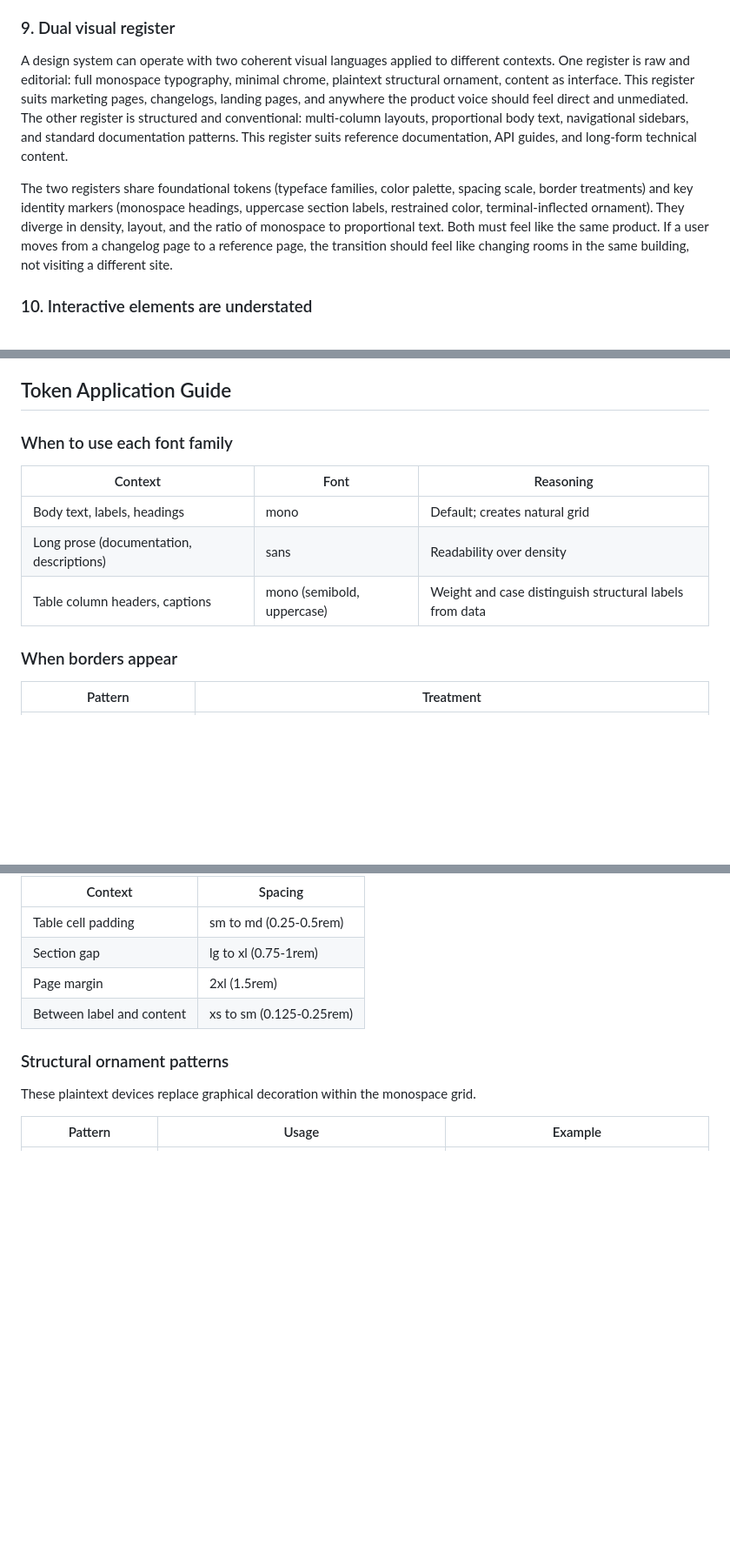
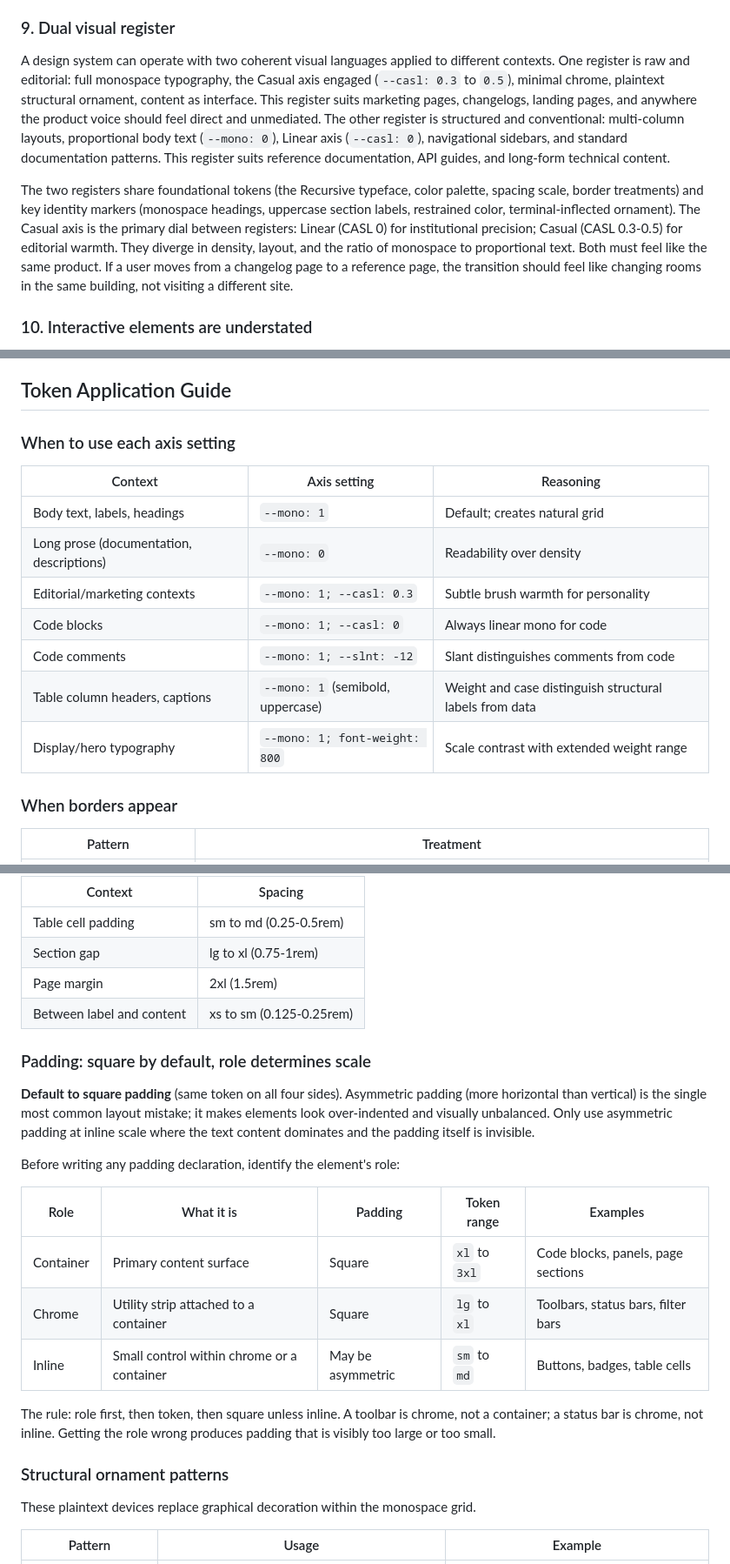
Before and after one commit to standsleeping/design-kit, a Markdown page: docs/reference/visual-language.md, 3 parts joined by grey strips. Shown at 87% size. Drawn GitHub-style; blank space fills up the shorter version.

Commit message:
Update visual language reference

```diff
--- a/docs/reference/visual-language.md
+++ b/docs/reference/visual-language.md
@@ -58,9 +60,9 @@ Tables, numbers, and values are first-class. Column headers exist when needed bu
 
 ### 9. Dual visual register
 
-A design system can operate with two coherent visual languages applied to different contexts. One register is raw and editorial: full monospace typography, minimal chrome, plaintext structural ornament, content as interface. This register suits marketing pages, changelogs, landing pages, and anywhere the product voice should feel direct and unmediated. The other register is structured and conventional: multi-column layouts, proportional body text, navigational sidebars, and standard documentation patterns. This register suits reference documentation, API guides, and long-form technical content.
+A design system can operate with two coherent visual languages applied to different contexts. One register is raw and editorial: full monospace typography, the Casual axis engaged (`--casl: 0.3` to `0.5`), minimal chrome, plaintext structural ornament, content as interface. This register suits marketing pages, changelogs, landing pages, and anywhere the product voice should feel direct and unmediated. The other register is structured and conventional: multi-column layouts, proportional body text (`--mono: 0`), Linear axis (`--casl: 0`), navigational sidebars, and standard documentation patterns. This register suits reference documentation, API guides, and long-form technical content.
 
-The two registers share foundational tokens (typeface families, color palette, spacing scale, border treatments) and key identity markers (monospace headings, uppercase section labels, restrained color, terminal-inflected ornament). They diverge in density, layout, and the ratio of monospace to proportional text. Both must feel like the same product. If a user moves from a changelog page to a reference page, the transition should feel like changing rooms in the same building, not visiting a different site.
+The two registers share foundational tokens (the Recursive typeface, color palette, spacing scale, border treatments) and key identity markers (monospace headings, uppercase section labels, restrained color, terminal-inflected ornament). The Casual axis is the primary dial between registers: Linear (CASL 0) for institutional precision; Casual (CASL 0.3-0.5) for editorial warmth. They diverge in density, layout, and the ratio of monospace to proportional text. Both must feel like the same product. If a user moves from a changelog page to a reference page, the transition should feel like changing rooms in the same building, not visiting a different site.
 
 ### 10. Interactive elements are understated
 
@@ -92,13 +94,17 @@ Multi-step procedures use numbered lists where order matters. Each step is a sin
 
 ## Token Application Guide
 
-### When to use each font family
+### When to use each axis setting
 
-| Context | Font | Reasoning |
-|---------|------|-----------|
-| Body text, labels, headings | mono | Default; creates natural grid |
-| Long prose (documentation, descriptions) | sans | Readability over density |
-| Table column headers, captions | mono (semibold, uppercase) | Weight and case distinguish structural labels from data |
+| Context | Axis setting | Reasoning |
+|---------|-------------|-----------|
+| Body text, labels, headings | `--mono: 1` | Default; creates natural grid |
+| Long prose (documentation, descriptions) | `--mono: 0` | Readability over density |
+| Editorial/marketing contexts | `--mono: 1; --casl: 0.3` | Subtle brush warmth for personality |
+| Code blocks | `--mono: 1; --casl: 0` | Always linear mono for code |
+| Code comments | `--mono: 1; --slnt: -12` | Slant distinguishes comments from code |
+| Table column headers, captions | `--mono: 1` (semibold, uppercase) | Weight and case distinguish structural labels from data |
+| Display/hero typography | `--mono: 1; font-weight: 800` | Scale contrast with extended weight range |
 
 ### When borders appear
 
@@ -147,6 +153,20 @@ Tight by default. Use the lower end of the spacing scale for internal padding (x
 | Page margin | 2xl (1.5rem) |
 | Between label and content | xs to sm (0.125-0.25rem) |
 
+### Padding: square by default, role determines scale
+
+**Default to square padding** (same token on all four sides). Asymmetric padding (more horizontal than vertical) is the single most common layout mistake; it makes elements look over-indented and visually unbalanced. Only use asymmetric padding at inline scale where the text content dominates and the padding itself is invisible.
+
+Before writing any padding declaration, identify the element's role:
+
+| Role | What it is | Padding | Token range | Examples |
+|------|-----------|---------|-------------|---------|
+| Container | Primary content surface | Square | `xl` to `3xl` | Code blocks, panels, page sections |
+| Chrome | Utility strip attached to a container | Square | `lg` to `xl` | Toolbars, status bars, filter bars |
+| Inline | Small control within chrome or a container | May be asymmetric | `sm` to `md` | Buttons, badges, table cells |
+
+The rule: role first, then token, then square unless inline. A toolbar is chrome, not a container; a status bar is chrome, not inline. Getting the role wrong produces padding that is visibly too large or too small.
+
 ### Structural ornament patterns
 
 These plaintext devices replace graphical decoration within the monospace grid.
```
Also changed, not shown: other parts of docs/reference/visual-language.md (+4 -2 lines).
